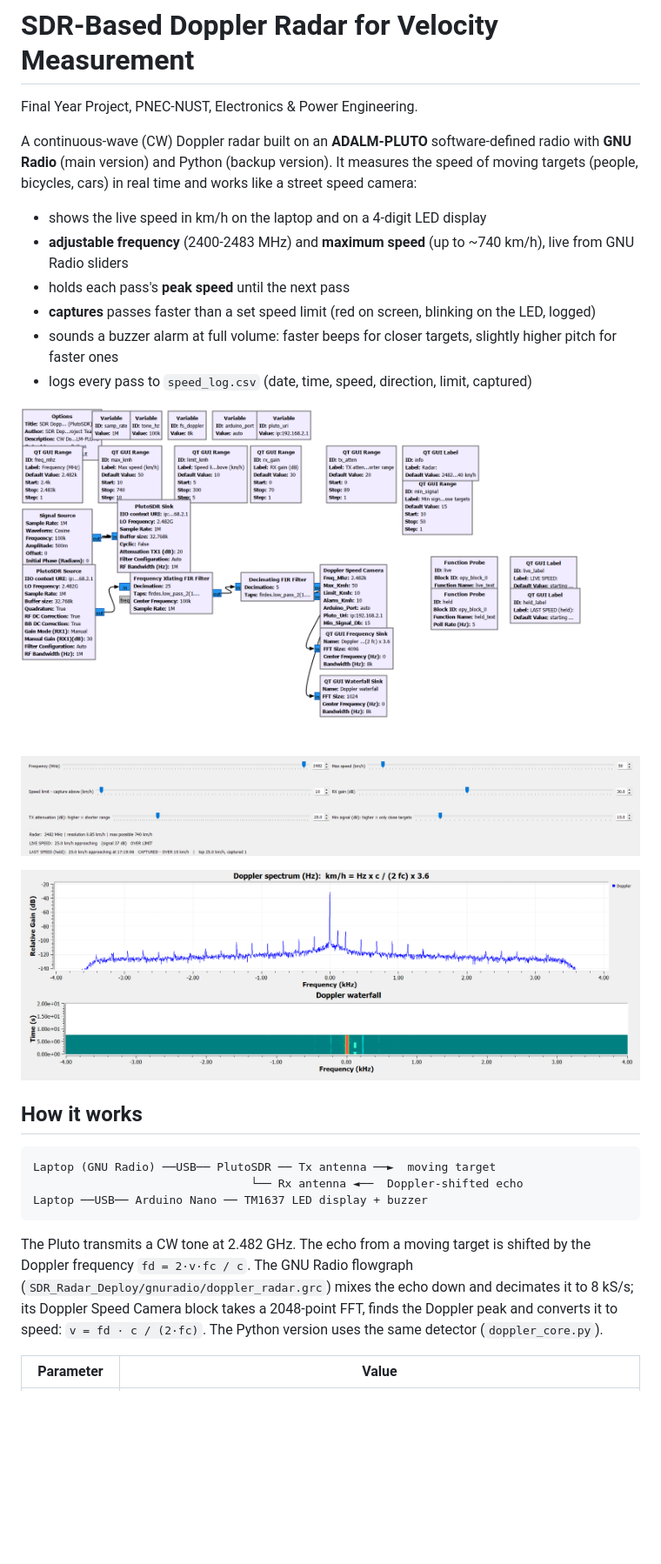
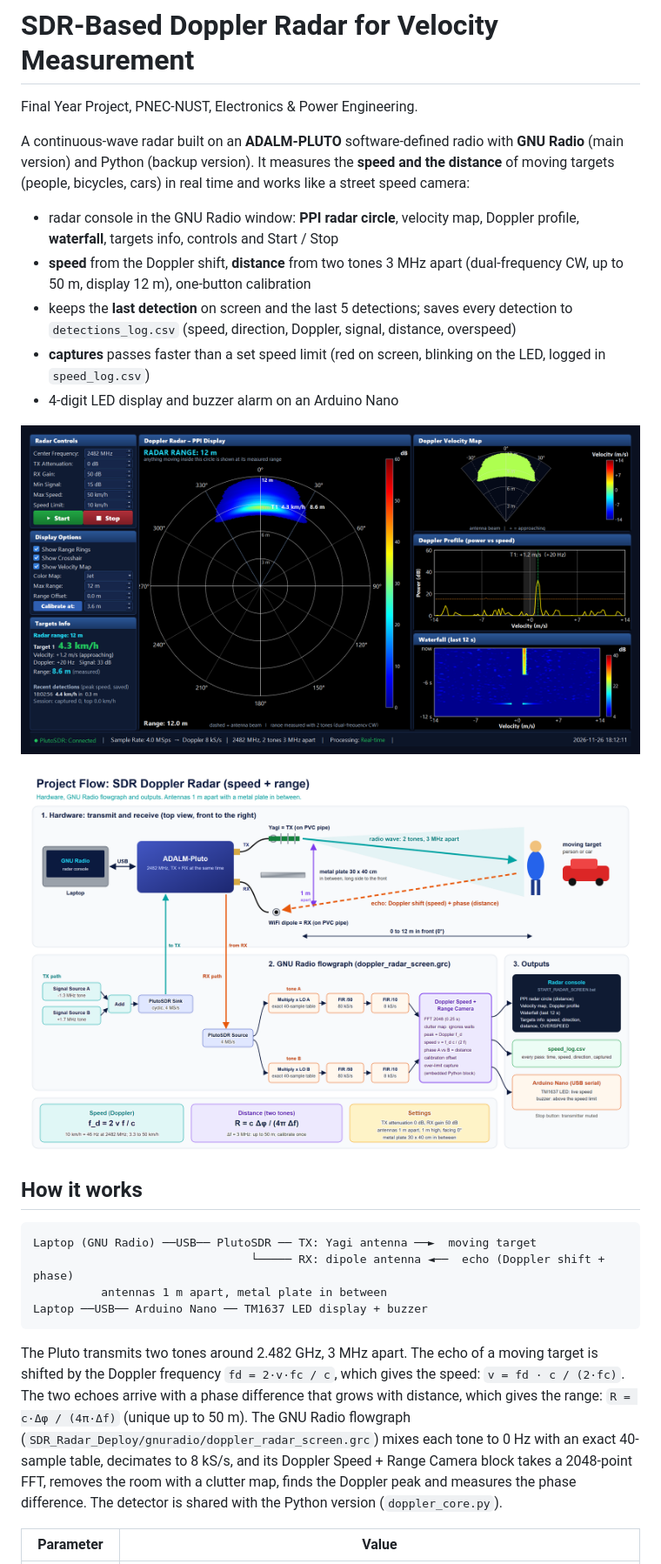
Before and after one commit to dani1560/SDR_Doppler_Radar_Pluto, a Markdown page: README.md, the part around one of its changes. Shown at 87% size. Drawn GitHub-style; pictures changed too: photos/project_flow.png (added), photos/radar_console.png (added); blank space fills up the shorter version.

````diff
--- a/README.md
+++ b/README.md
@@ -2,36 +2,39 @@
 
 Final Year Project, PNEC-NUST, Electronics & Power Engineering.
 
-A continuous-wave (CW) Doppler radar built on an **ADALM-PLUTO** software-defined radio with
-**GNU Radio** (main version) and Python (backup version). It measures the speed of moving targets
-(people, bicycles, cars) in real time and works like a street speed camera:
+A continuous-wave radar built on an **ADALM-PLUTO** software-defined radio with **GNU Radio** (main version)
+and Python (backup version). It measures the **speed and the distance** of moving targets (people, bicycles,
+cars) in real time and works like a street speed camera:
 
-- shows the live speed in km/h on the laptop and on a 4-digit LED display
-- **adjustable frequency** (2400-2483 MHz) and **maximum speed** (up to ~740 km/h), live from GNU Radio sliders
-- holds each pass's **peak speed** until the next pass
-- **captures** passes faster than a set speed limit (red on screen, blinking on the LED, logged)
-- sounds a buzzer alarm at full volume: faster beeps for closer targets, slightly higher pitch for faster ones
-- logs every pass to `speed_log.csv` (date, time, speed, direction, limit, captured)
+- radar console in the GNU Radio window: **PPI radar circle**, velocity map, Doppler profile, **waterfall**,
+  targets info, controls and Start / Stop
+- **speed** from the Doppler shift, **distance** from two tones 3 MHz apart (dual-frequency CW, up to 50 m,
+  display 12 m), one-button calibration
+- keeps the **last detection** on screen and the last 5 detections; saves every detection to
+  `detections_log.csv` (speed, direction, Doppler, signal, distance, overspeed)
+- **captures** passes faster than a set speed limit (red on screen, blinking on the LED, logged in `speed_log.csv`)
+- 4-digit LED display and buzzer alarm on an Arduino Nano
 
-![GNU Radio Companion flowgraph](photos/gnuradio_flowgraph.png)
+![Radar console (START_RADAR_SCREEN.bat), test with a simulated person walking in](photos/radar_console.png)
 
-![GNU Radio radar controls](photos/gnuradio_controls.png)
-
-![Doppler spectrum with a 25 km/h test target](photos/gnuradio_spectrum.png)
+![Project flow: hardware, GNU Radio flowgraph and outputs](photos/project_flow.png)
 
 ## How it works
 
 ```
-Laptop (GNU Radio) ──USB── PlutoSDR ── Tx antenna ──►  moving target
-                                └── Rx antenna ◄──  Doppler-shifted echo
+Laptop (GNU Radio) ──USB── PlutoSDR ── TX: Yagi antenna ──►  moving target
+                                └───── RX: dipole antenna ◄──  echo (Doppler shift + phase)
+          antennas 1 m apart, metal plate in between
 Laptop ──USB── Arduino Nano ── TM1637 LED display + buzzer
 ```
 
-The Pluto transmits a CW tone at 2.482 GHz. The echo from a moving target is shifted by the Doppler
-frequency `fd = 2·v·fc / c`. The GNU Radio flowgraph (`SDR_Radar_Deploy/gnuradio/doppler_radar.grc`)
-mixes the echo down and decimates it to 8 kS/s; its Doppler Speed Camera block takes a 2048-point FFT,
-finds the Doppler peak and converts it to speed: `v = fd · c / (2·fc)`. The Python version uses the same
-detector (`doppler_core.py`).
+The Pluto transmits two tones around 2.482 GHz, 3 MHz apart. The echo of a moving target is shifted by the
+Doppler frequency `fd = 2·v·fc / c`, which gives the speed: `v = fd · c / (2·fc)`. The two echoes arrive with
+a phase difference that grows with distance, which gives the range: `R = c·Δφ / (4π·Δf)` (unique up to 50 m).
+The GNU Radio flowgraph (`SDR_Radar_Deploy/gnuradio/doppler_radar_screen.grc`) mixes each tone to 0 Hz with an
+exact 40-sample table, decimates to 8 kS/s, and its Doppler Speed + Range Camera block takes a 2048-point FFT,
+removes the room with a clutter map, finds the Doppler peak and measures the phase difference. The detector is
+shared with the Python version (`doppler_core.py`).
 
 | Parameter | Value |
 |---|---|
````
Also changed, not shown: other parts of README.md (+25 -15 lines).
